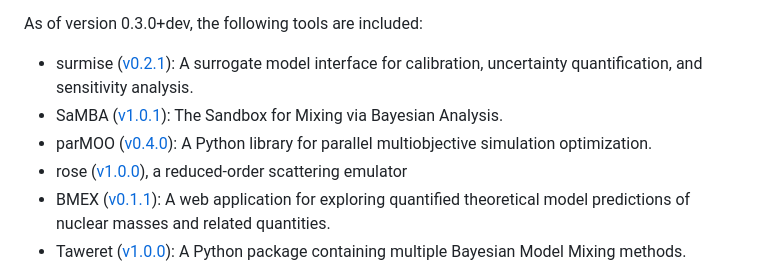
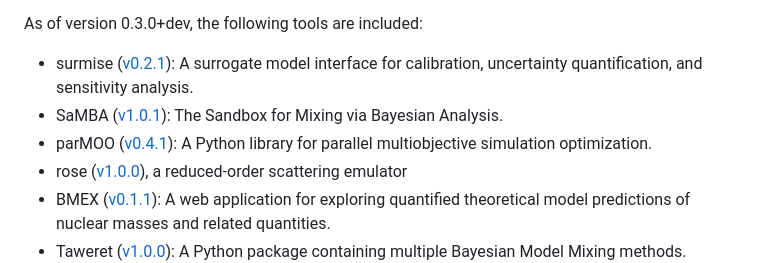
Before and after one commit to bandframework/bandframework, a Markdown page: README.md, the part around the change. GitHub-like rendering.

```diff
--- a/README.md
+++ b/README.md
@@ -39,7 +39,7 @@ As of version 0.3.0+dev, the following tools are included:
 
 - surmise ([v0.2.1](https://github.com/bandframework/surmise/releases/tag/v0.2.1 )): A surrogate model interface for calibration, uncertainty quantification, and sensitivity analysis.
 - SaMBA ([v1.0.1](https://github.com/asemposki/SAMBA/releases/tag/v1.0.1 )): The Sandbox for Mixing via Bayesian Analysis.
-- parMOO ([v0.4.0](https://github.com/parmoo/parmoo/releases/tag/v0.4.0 )): A Python library for parallel multiobjective simulation optimization.
+- parMOO ([v0.4.1](https://github.com/parmoo/parmoo/releases/tag/v0.4.1 )): A Python library for parallel multiobjective simulation optimization.
 - rose ([v1.0.0](https://github.com/bandframework/rose/releases/tag/v1.0.0 )), a reduced-order scattering emulator
 - BMEX ([v0.1.1](https://github.com/massexplorer/bmex-masses/releases/tag/v0.1.1 )): A web application for exploring quantified theoretical model predictions of nuclear masses and related quantities.
 - Taweret ([v1.0.0](https://github.com/bandframework/Taweret/releases/tag/v1.0.0 )): A Python package containing multiple Bayesian Model Mixing methods.
```
